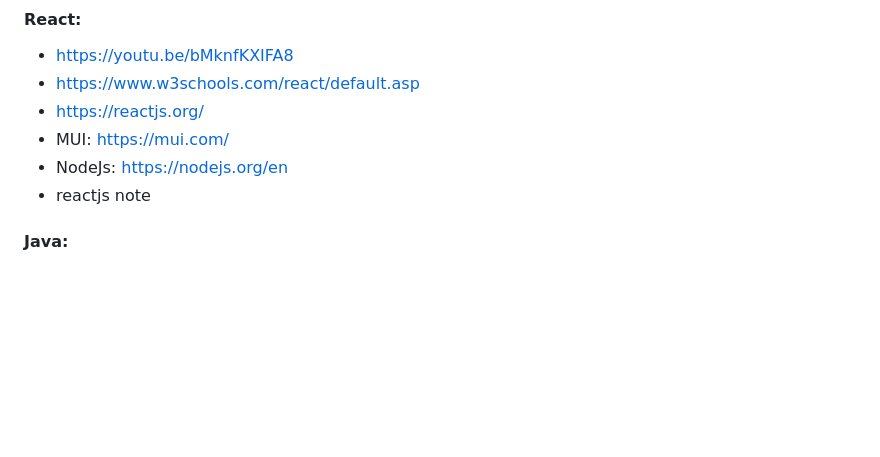
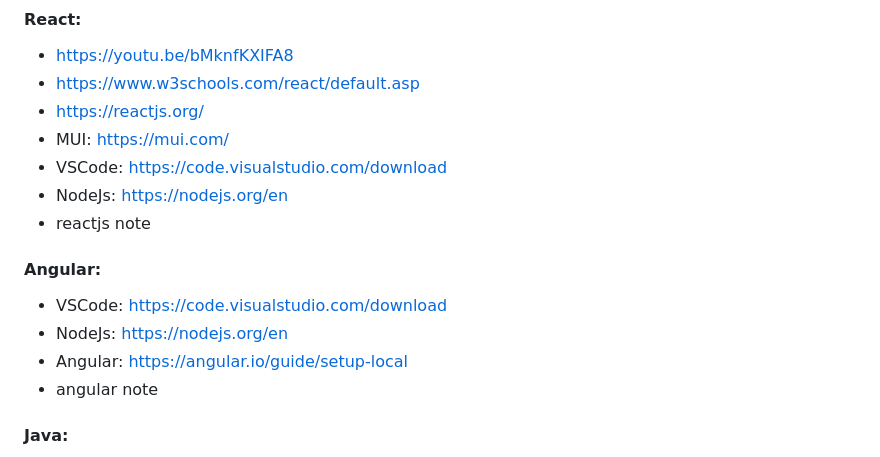
Before and after one commit to quyennNguyen/learningExperience, a Markdown page: README.md, the part around the change. GitHub-like rendering; blank space fills up the shorter version.

```diff
--- a/README.md
+++ b/README.md
@@ -66,8 +66,14 @@
 * https://www.w3schools.com/react/default.asp
 * https://reactjs.org/
 * MUI: https://mui.com/
+* VSCode: https://code.visualstudio.com/download
 * NodeJs: https://nodejs.org/en
 * reactjs note
+#### Angular:
+* VSCode: https://code.visualstudio.com/download
+* NodeJs: https://nodejs.org/en
+* Angular: https://angular.io/guide/setup-local
+* angular note
 #### Java:
 * https://www.w3schools.com/java/default.asp
 * https://docs.oracle.com/javase/tutorial/java/javaOO/index.html
```
